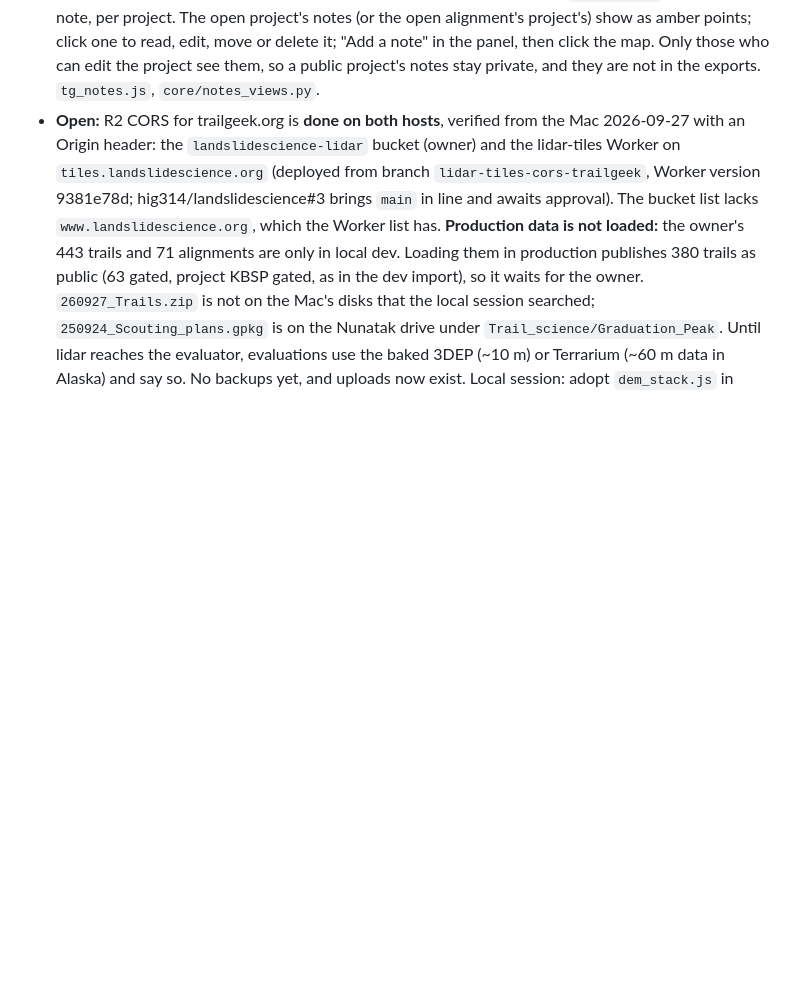
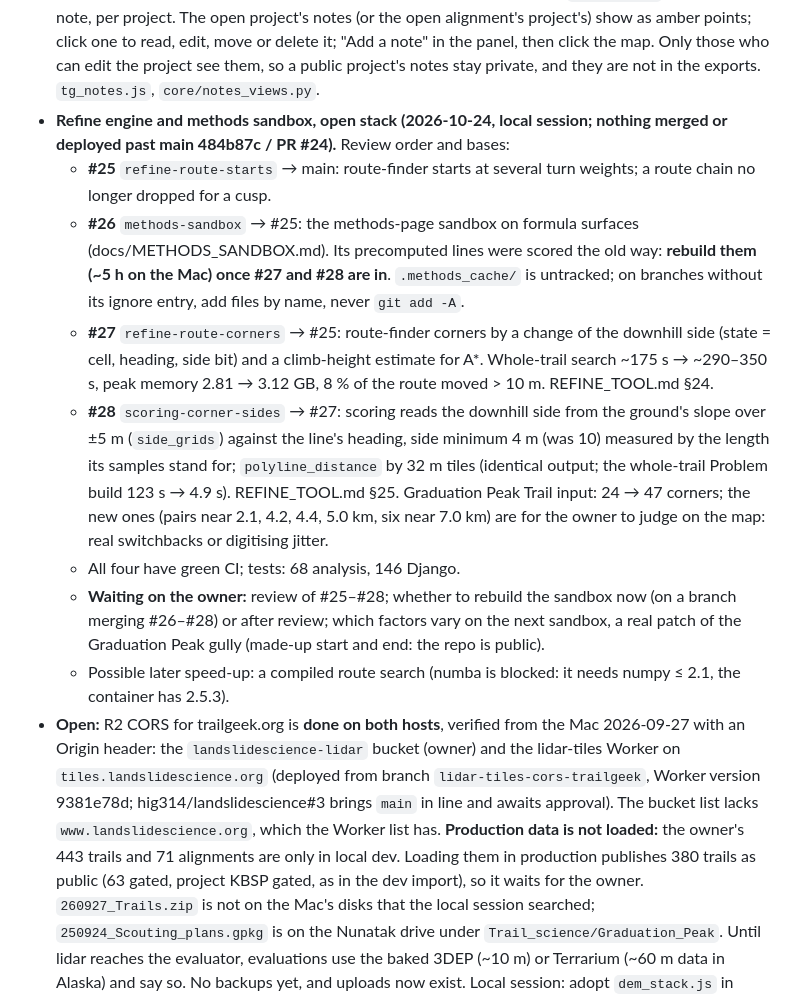
Before and after one commit to hig314/trailgeek, a Markdown page: CLAUDE.md, the part around one of its changes. Rendered like a GitHub page; blank space fills up the shorter version.

Commit message:
CLAUDE.md: state of play for the open refine / sandbox stack (#25-#28)
Co-Authored-By: Claude Opus 5.5 <noreply@anthropic.com>

```diff
--- a/CLAUDE.md
+++ b/CLAUDE.md
@@ -176,6 +176,35 @@ server and Django reasoning rather than assume it.
   panel, then click the map. Only those who can edit the project see them,
   so a public project's notes stay private, and they are not in the
   exports. `tg_notes.js`, `core/notes_views.py`.
+- **Refine engine and methods sandbox, open stack (2026-10-24, local
+  session; nothing merged or deployed past main 484b87c / PR #24).** Review
+  order and bases:
+  - **#25** `refine-route-starts` → main: route-finder starts at several
+    turn weights; a route chain no longer dropped for a cusp.
+  - **#26** `methods-sandbox` → #25: the methods-page sandbox on formula
+    surfaces (docs/METHODS_SANDBOX.md). Its precomputed lines were scored
+    the old way: **rebuild them (~5 h on the Mac) once #27 and #28 are in**.
+    `.methods_cache/` is untracked; on branches without its ignore entry,
+    add files by name, never `git add -A`.
+  - **#27** `refine-route-corners` → #25: route-finder corners by a change of
+    the downhill side (state = cell, heading, side bit) and a climb-height
+    estimate for A*. Whole-trail search ~175 s → ~290–350 s, peak memory
+    2.81 → 3.12 GB, 8 % of the route moved > 10 m. REFINE_TOOL.md §24.
+  - **#28** `scoring-corner-sides` → #27: scoring reads the downhill side
+    from the ground's slope over ±5 m (`side_grids`) against the line's
+    heading, side minimum 4 m (was 10) measured by the length its samples
+    stand for; `polyline_distance` by 32 m tiles (identical output; the
+    whole-trail Problem build 123 s → 4.9 s). REFINE_TOOL.md §25.
+    Graduation Peak Trail input: 24 → 47 corners; the new ones (pairs near
+    2.1, 4.2, 4.4, 5.0 km, six near 7.0 km) are for the owner to judge on
+    the map: real switchbacks or digitising jitter.
+  - All four have green CI; tests: 68 analysis, 146 Django.
+  - **Waiting on the owner:** review of #25–#28; whether to rebuild the
+    sandbox now (on a branch merging #26–#28) or after review; which
+    factors vary on the next sandbox, a real patch of the Graduation Peak
+    gully (made-up start and end: the repo is public).
+  - Possible later speed-up: a compiled route search (numba is blocked:
+    it needs numpy ≤ 2.1, the container has 2.5.3).
 - **Open:** R2 CORS for trailgeek.org is **done on both hosts**, verified
   from the Mac 2026-09-27 with an Origin header: the `landslidescience-lidar`
   bucket (owner) and the lidar-tiles Worker on `tiles.landslidescience.org`
```
Also changed, not shown: other parts of CLAUDE.md (+1 -1 lines).
